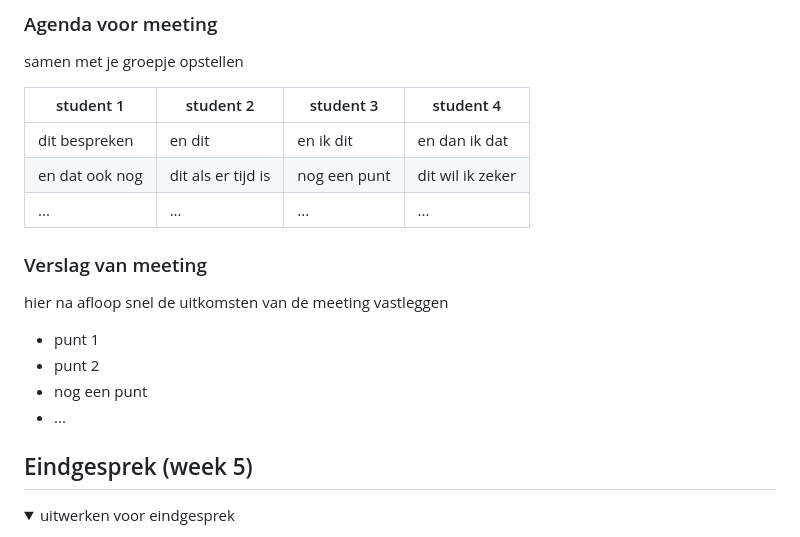
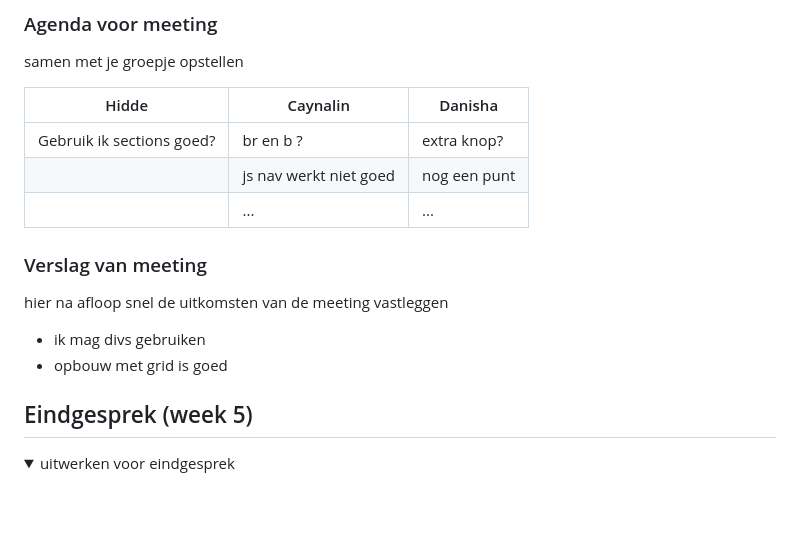
Before and after one commit to Hiddevdp/FEDher, a Markdown page: README.md, the part around the change. Rendered like a GitHub page; folded sections open; blank space fills up the shorter version.

```diff
--- a/README.md
+++ b/README.md
@@ -174,20 +174,18 @@ hier dit ging goed & dit was lastig (neem ook screenshots op van delen van je we
 
 samen met je groepje opstellen
 
-| student 1      | student 2          | student 3    | student 4        |
-| -------------- | ------------------ | ------------ | ---------------- |
-| dit bespreken  | en dit             | en ik dit    | en dan ik dat    |
-| en dat ook nog | dit als er tijd is | nog een punt | dit wil ik zeker |
-| ...            | ...                | ...          | ...              |
+| Hidde                     | Caynalin               | Danisha      |
+| ------------------------- | ---------------------- | ------------ |
+| Gebruik ik sections goed? | br en b ?              | extra knop?  |
+|                           | js nav werkt niet goed | nog een punt |
+|                           | ...                    | ...          |
 
 ### Verslag van meeting
 
 hier na afloop snel de uitkomsten van de meeting vastleggen
 
-- punt 1
-- punt 2
-- nog een punt
-- ...
+- ik mag divs gebruiken
+- opbouw met grid is goed
 
 </details>
 
```
Also changed, not shown: images/Dunkin'man.png (added), images/OldStore.jpg (added), 11 other files.
